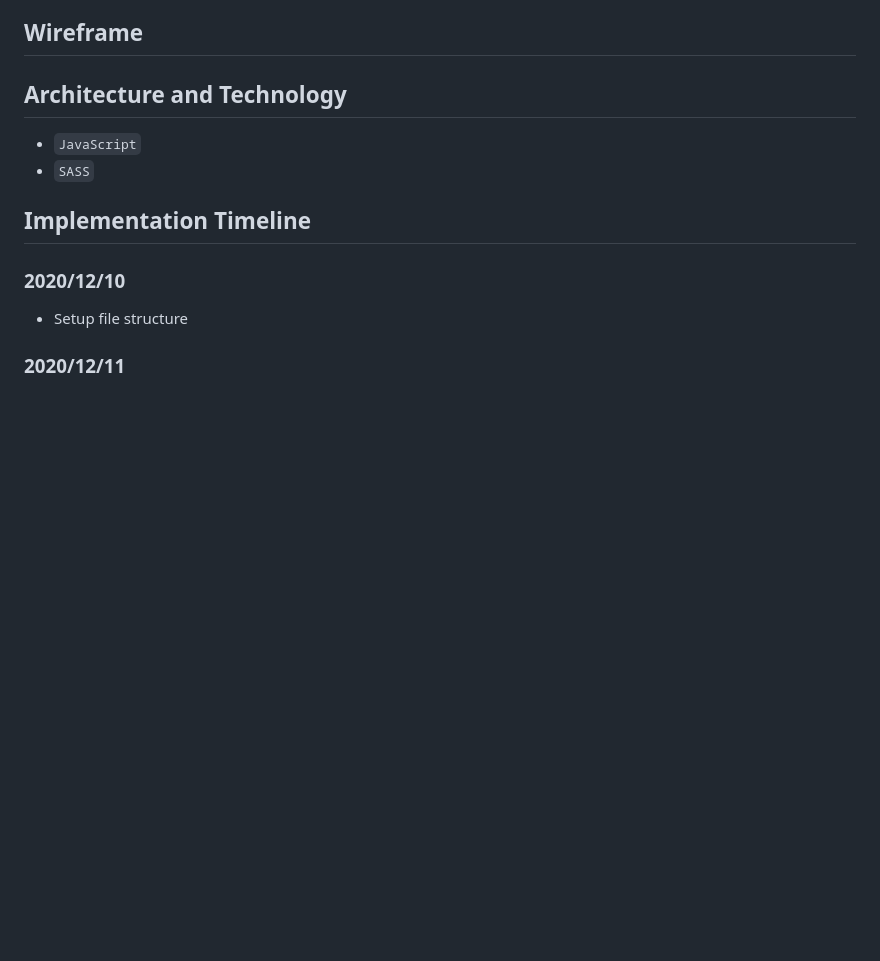
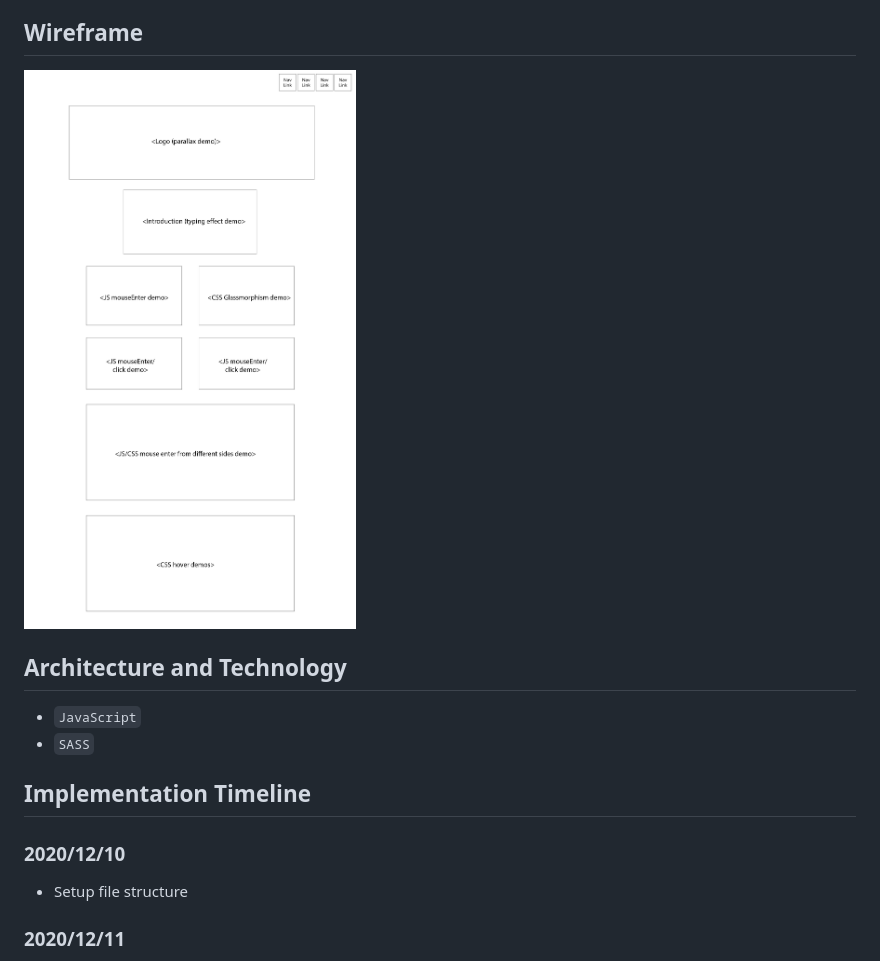
Before and after one commit to alexawhy/wonderland, a Markdown page: README.md, the part around the change. Drawn GitHub-style; pictures changed too: src/assets/wireframe.jpg (added); blank space fills up the shorter version.

Commit message:
Add wireframe

```diff
--- a/README.md
+++ b/README.md
@@ -12,6 +12,7 @@ In Alex in Wonderland, uesrs will be able to:
 - [ ] View the application in dark mode
 
 ## Wireframe
+![wireframe](src/assets/wireframe.jpg)
 
 ## Architecture and Technology
 - `JavaScript`
```
